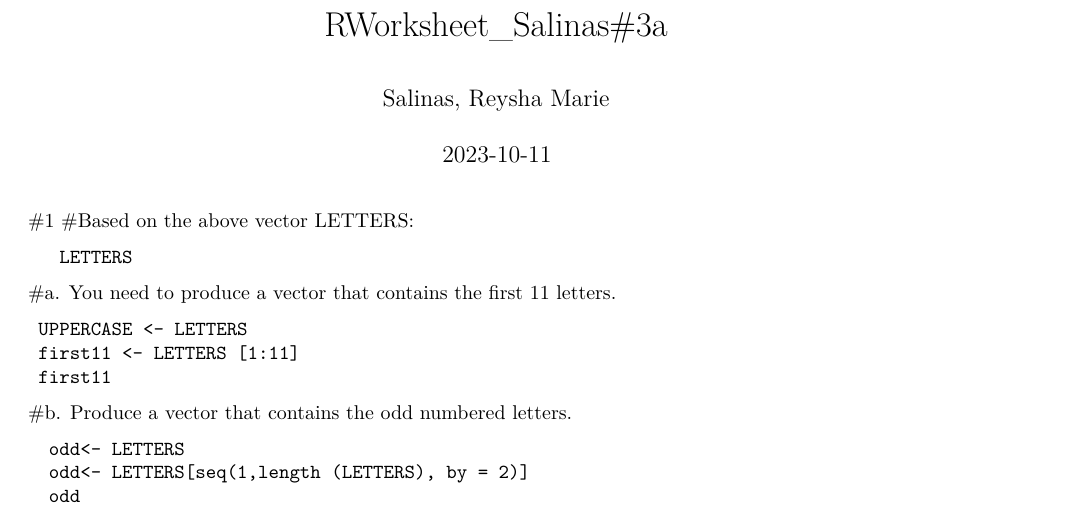
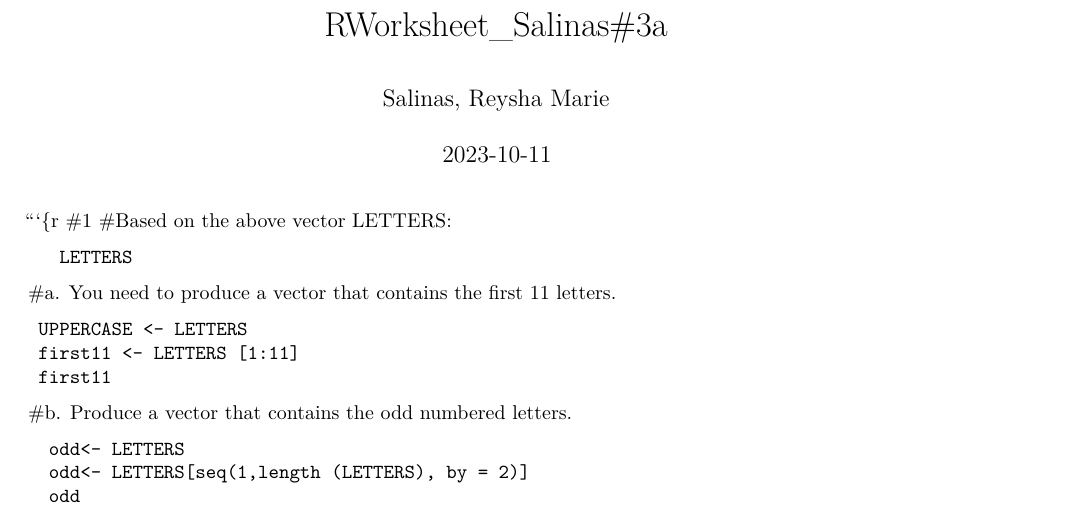
Before and after one commit to reyshamarie/RWorksheet_Salinas, an R Markdown document (WorkSheet#3/RWorksheet_Salinas#3a.Rmd): part of page 1 of 4, cut so that both start at the same text. Rendered offline with R 4.5, knitr and Pandoc, then LaTeX, with nearby package versions.

Commit message:
New learning

````diff
--- a/WorkSheet#3/RWorksheet_Salinas#3a.Rmd
+++ b/WorkSheet#3/RWorksheet_Salinas#3a.Rmd
@@ -9,7 +9,7 @@ output: pdf_document
 knitr::opts_chunk$set(echo = TRUE)
 ```
 
-
+```{r
 #1
 #Based on the above vector LETTERS:
 
````
Also changed, not shown: WorkSheet#3/RWorksheet_Salinas#3a.Rmd (2 more changed lines).
